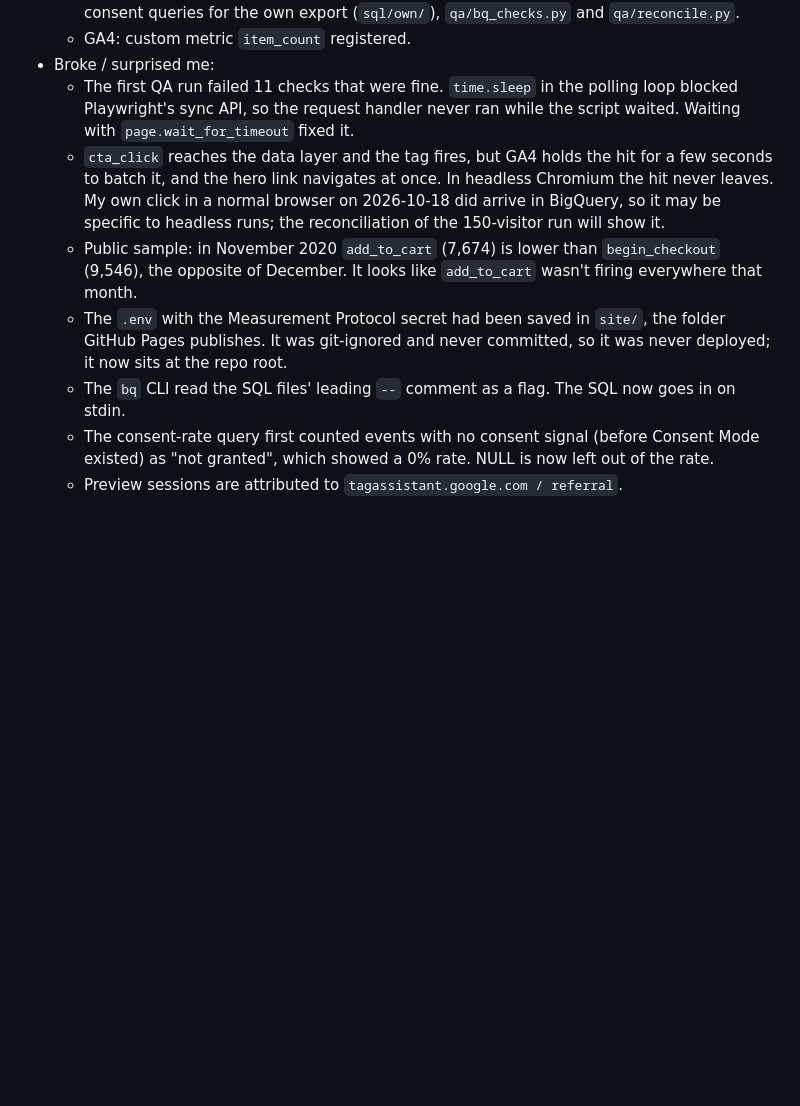
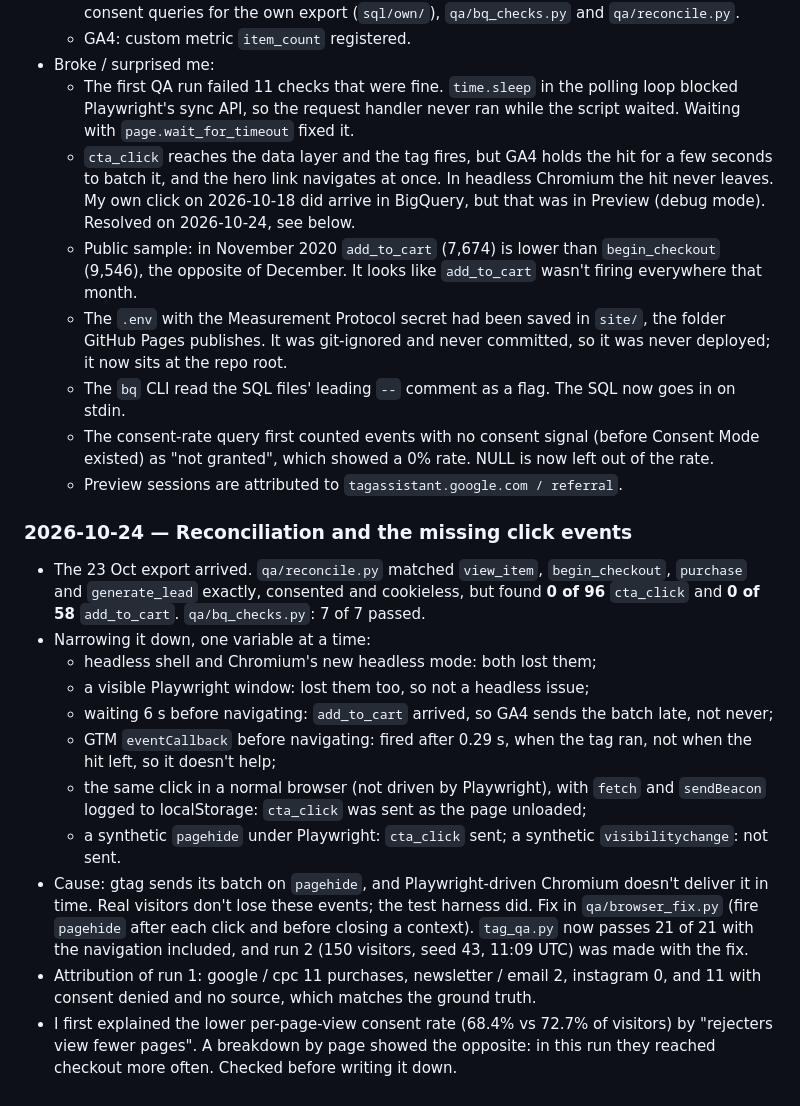
Before and after one commit to victorpolitakis/ga4-measurement-pipeline, a Markdown page: docs/build_log.md, the part around the change. Rendered like a GitHub page; blank space fills up the shorter version.

Commit message:
Build log: reconciliation, root cause of the missing click events, run 2

```diff
--- a/docs/build_log.md
+++ b/docs/build_log.md
@@ -65,9 +65,23 @@ One entry per work session: what was done, what broke, how it was fixed.
   - GA4: custom metric `item_count` registered.
 - Broke / surprised me:
   - The first QA run failed 11 checks that were fine. `time.sleep` in the polling loop blocked Playwright's sync API, so the request handler never ran while the script waited. Waiting with `page.wait_for_timeout` fixed it.
-  - `cta_click` reaches the data layer and the tag fires, but GA4 holds the hit for a few seconds to batch it, and the hero link navigates at once. In headless Chromium the hit never leaves. My own click in a normal browser on 2026-10-18 did arrive in BigQuery, so it may be specific to headless runs; the reconciliation of the 150-visitor run will show it.
+  - `cta_click` reaches the data layer and the tag fires, but GA4 holds the hit for a few seconds to batch it, and the hero link navigates at once. In headless Chromium the hit never leaves. My own click on 2026-10-18 did arrive in BigQuery, but that was in Preview (debug mode). Resolved on 2026-10-24, see below.
   - Public sample: in November 2020 `add_to_cart` (7,674) is lower than `begin_checkout` (9,546), the opposite of December. It looks like `add_to_cart` wasn't firing everywhere that month.
   - The `.env` with the Measurement Protocol secret had been saved in `site/`, the folder GitHub Pages publishes. It was git-ignored and never committed, so it was never deployed; it now sits at the repo root.
   - The `bq` CLI read the SQL files' leading `--` comment as a flag. The SQL now goes in on stdin.
   - The consent-rate query first counted events with no consent signal (before Consent Mode existed) as "not granted", which showed a 0% rate. NULL is now left out of the rate.
   - Preview sessions are attributed to `tagassistant.google.com / referral`.
+
+### 2026-10-24 — Reconciliation and the missing click events
+
+- The 23 Oct export arrived. `qa/reconcile.py` matched `view_item`, `begin_checkout`, `purchase` and `generate_lead` exactly, consented and cookieless, but found **0 of 96** `cta_click` and **0 of 58** `add_to_cart`. `qa/bq_checks.py`: 7 of 7 passed.
+- Narrowing it down, one variable at a time:
+  - headless shell and Chromium's new headless mode: both lost them;
+  - a visible Playwright window: lost them too, so not a headless issue;
+  - waiting 6 s before navigating: `add_to_cart` arrived, so GA4 sends the batch late, not never;
+  - GTM `eventCallback` before navigating: fired after 0.29 s, when the tag ran, not when the hit left, so it doesn't help;
+  - the same click in a normal browser (not driven by Playwright), with `fetch` and `sendBeacon` logged to localStorage: `cta_click` was sent as the page unloaded;
+  - a synthetic `pagehide` under Playwright: `cta_click` sent; a synthetic `visibilitychange`: not sent.
+- Cause: gtag sends its batch on `pagehide`, and Playwright-driven Chromium doesn't deliver it in time. Real visitors don't lose these events; the test harness did. Fix in `qa/browser_fix.py` (fire `pagehide` after each click and before closing a context). `tag_qa.py` now passes 21 of 21 with the navigation included, and run 2 (150 visitors, seed 43, 11:09 UTC) was made with the fix.
+- Attribution of run 1: google / cpc 11 purchases, newsletter / email 2, instagram 0, and 11 with consent denied and no source, which matches the ground truth.
+- I first explained the lower per-page-view consent rate (68.4% vs 72.7% of visitors) by "rejecters view fewer pages". A breakdown by page showed the opposite: in this run they reached checkout more often. Checked before writing it down.
```
